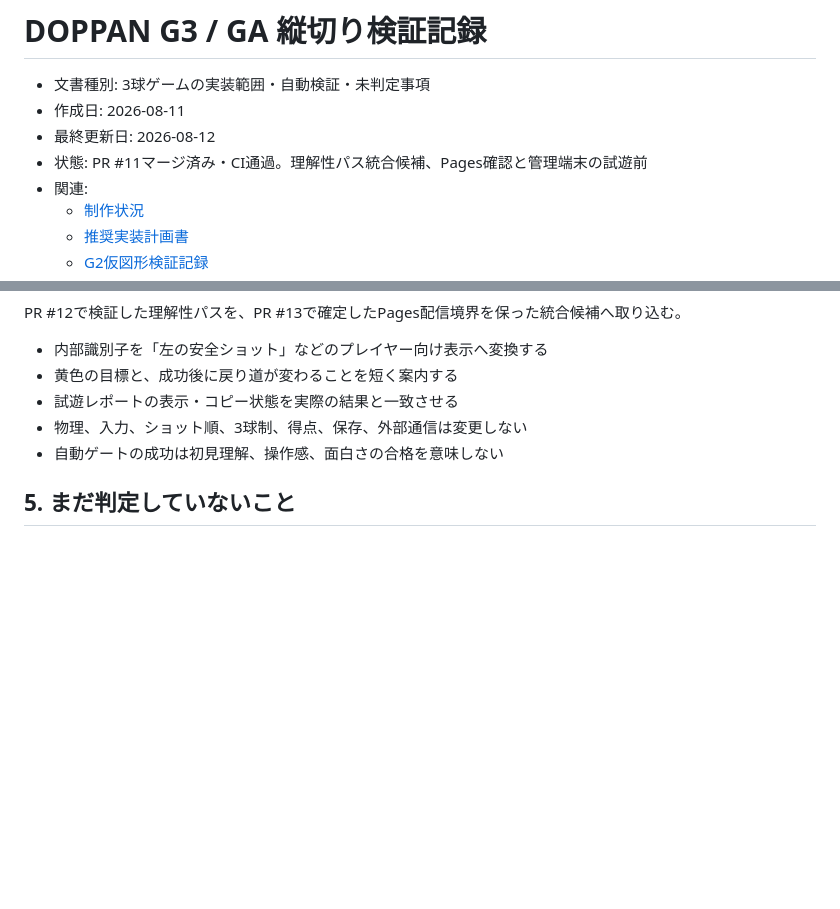
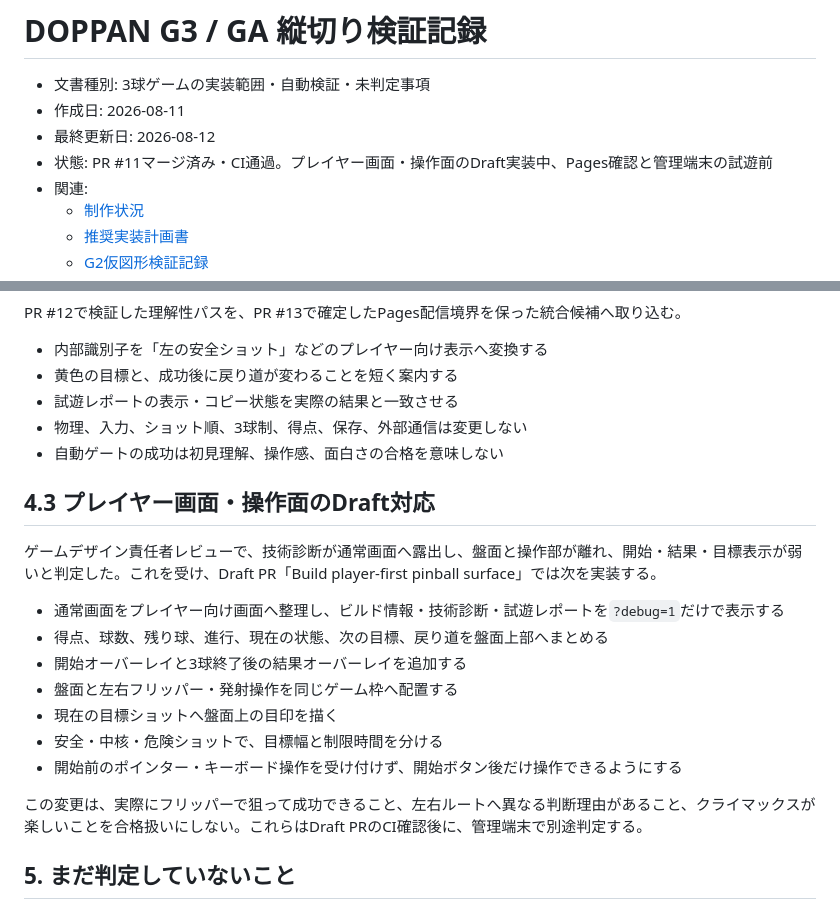
Before and after one commit to chameleonjp-lab/doppan, a Markdown page: docs/G3_GA_VERTICAL_SLICE_VERIFICATION.md, 2 parts joined by grey strips. Drawn GitHub-style; blank space fills up the shorter version.

Commit message:
Record player surface review response

```diff
--- a/docs/G3_GA_VERTICAL_SLICE_VERIFICATION.md
+++ b/docs/G3_GA_VERTICAL_SLICE_VERIFICATION.md
@@ -3,7 +3,7 @@
 - 文書種別: 3球ゲームの実装範囲・自動検証・未判定事項
 - 作成日: 2026-08-11
 - 最終更新日: 2026-08-12
-- 状態: PR #11マージ済み・CI通過。理解性パス統合候補、Pages確認と管理端末の試遊前
+- 状態: PR #11マージ済み・CI通過。プレイヤー画面・操作面のDraft実装中、Pages確認と管理端末の試遊前
 - 関連:
   - [制作状況](./PRODUCTION_STATUS.md)
   - [推奨実装計画書](./IMPLEMENTATION_PLAN.md)
@@ -73,6 +73,20 @@ PR #12で検証した理解性パスを、PR #13で確定したPages配信境界
 - 物理、入力、ショット順、3球制、得点、保存、外部通信は変更しない
 - 自動ゲートの成功は初見理解、操作感、面白さの合格を意味しない
 
+## 4.3 プレイヤー画面・操作面のDraft対応
+
+ゲームデザイン責任者レビューで、技術診断が通常画面へ露出し、盤面と操作部が離れ、開始・結果・目標表示が弱いと判定した。これを受け、Draft PR「Build player-first pinball surface」では次を実装する。
+
+- 通常画面をプレイヤー向け画面へ整理し、ビルド情報・技術診断・試遊レポートを`?debug=1`だけで表示する
+- 得点、球数、残り球、進行、現在の状態、次の目標、戻り道を盤面上部へまとめる
+- 開始オーバーレイと3球終了後の結果オーバーレイを追加する
+- 盤面と左右フリッパー・発射操作を同じゲーム枠へ配置する
+- 現在の目標ショットへ盤面上の目印を描く
+- 安全・中核・危険ショットで、目標幅と制限時間を分ける
+- 開始前のポインター・キーボード操作を受け付けず、開始ボタン後だけ操作できるようにする
+
+この変更は、実際にフリッパーで狙って成功できること、左右ルートへ異なる判断理由があること、クライマックスが楽しいことを合格扱いにしない。これらはDraft PRのCI確認後に、管理端末で別途判定する。
+
 ## 5. まだ判定していないこと
 
 - 初見5人のうち4人以上が10秒以内に左右を理解するか
```
